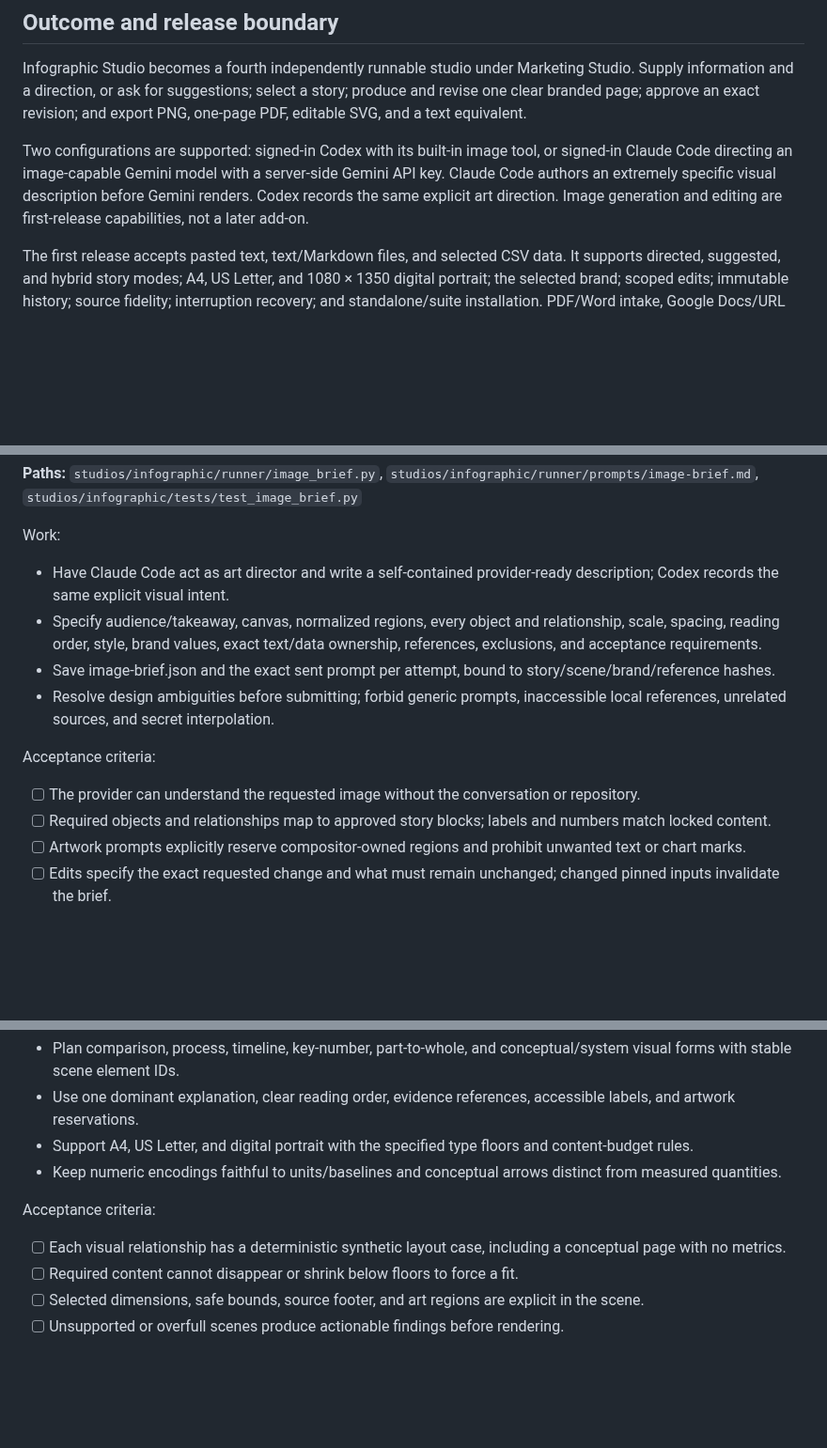
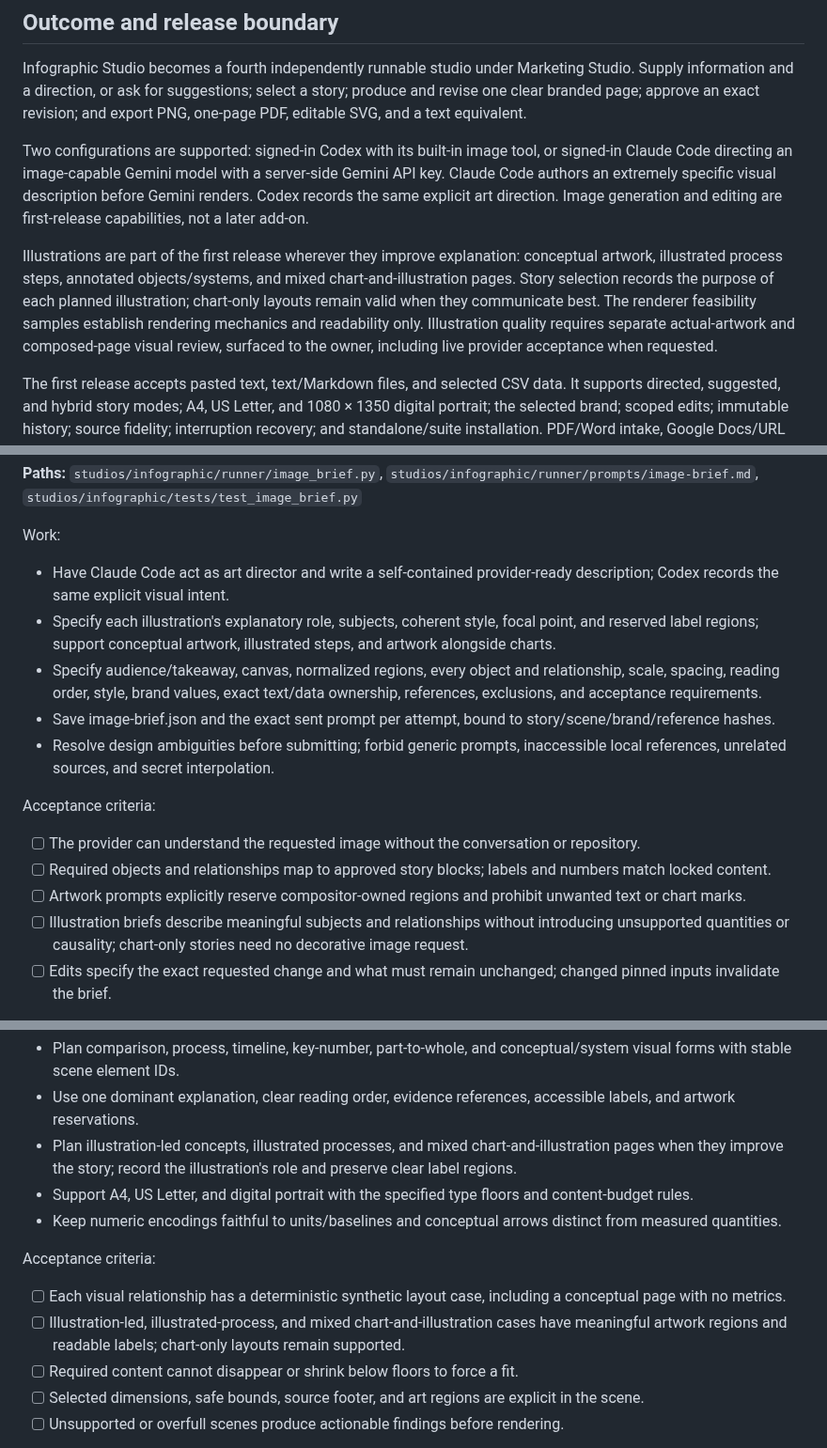
Before and after one commit to dbbaskette/marketing-studio, a Markdown page: docs/infographic-studio-implementation-plan.md, 3 parts joined by grey strips. Shown at 94% size. GitHub-like rendering; blank space fills up the shorter version.

Commit message:
Require explanatory illustrations in Infographic Studio acceptance

```diff
--- a/docs/infographic-studio-implementation-plan.md
+++ b/docs/infographic-studio-implementation-plan.md
@@ -22,6 +22,14 @@ or signed-in Claude Code directing an image-capable Gemini model with a
 server-side Gemini API key. Claude Code authors an extremely specific visual
 description before Gemini renders. Codex records the same explicit art direction.
 Image generation and editing are first-release capabilities, not a later add-on.
+
+Illustrations are part of the first release wherever they improve explanation:
+conceptual artwork, illustrated process steps, annotated objects/systems, and mixed
+chart-and-illustration pages. Story selection records the purpose of each planned
+illustration; chart-only layouts remain valid when they communicate best. The
+renderer feasibility samples establish rendering mechanics and readability only.
+Illustration quality requires separate actual-artwork and composed-page visual
+review, surfaced to the owner, including live provider acceptance when requested.
 
 The first release accepts pasted text, text/Markdown files, and selected CSV
 data. It supports directed, suggested, and hybrid story modes; A4, US Letter,
@@ -516,6 +525,7 @@ Make Claude Code or Codex author a precise image brief, generate and edit throug
 Work:
 
 - Have Claude Code act as art director and write a self-contained provider-ready description; Codex records the same explicit visual intent.
+- Specify each illustration's explanatory role, subjects, coherent style, focal point, and reserved label regions; support conceptual artwork, illustrated steps, and artwork alongside charts.
 - Specify audience/takeaway, canvas, normalized regions, every object and relationship, scale, spacing, reading order, style, brand values, exact text/data ownership, references, exclusions, and acceptance requirements.
 - Save image-brief.json and the exact sent prompt per attempt, bound to story/scene/brand/reference hashes.
 - Resolve design ambiguities before submitting; forbid generic prompts, inaccessible local references, unrelated sources, and secret interpolation.
@@ -525,6 +535,7 @@ Acceptance criteria:
 - [ ] The provider can understand the requested image without the conversation or repository.
 - [ ] Required objects and relationships map to approved story blocks; labels and numbers match locked content.
 - [ ] Artwork prompts explicitly reserve compositor-owned regions and prohibit unwanted text or chart marks.
+- [ ] Illustration briefs describe meaningful subjects and relationships without introducing unsupported quantities or causality; chart-only stories need no decorative image request.
 - [ ] Edits specify the exact requested change and what must remain unchanged; changed pinned inputs invalidate the brief.
 
 **Verification:** Schema and semantic fixture checks for missing composition details, changed facts, conflicting bounds, exact wording, unsupported references, and deliberate secret sentinels.
@@ -655,12 +667,14 @@ Work:
 
 - Plan comparison, process, timeline, key-number, part-to-whole, and conceptual/system visual forms with stable scene element IDs.
 - Use one dominant explanation, clear reading order, evidence references, accessible labels, and artwork reservations.
+- Plan illustration-led concepts, illustrated processes, and mixed chart-and-illustration pages when they improve the story; record the illustration's role and preserve clear label regions.
 - Support A4, US Letter, and digital portrait with the specified type floors and content-budget rules.
 - Keep numeric encodings faithful to units/baselines and conceptual arrows distinct from measured quantities.
 
 Acceptance criteria:
 
 - [ ] Each visual relationship has a deterministic synthetic layout case, including a conceptual page with no metrics.
+- [ ] Illustration-led, illustrated-process, and mixed chart-and-illustration cases have meaningful artwork regions and readable labels; chart-only layouts remain supported.
 - [ ] Required content cannot disappear or shrink below floors to force a fit.
 - [ ] Selected dimensions, safe bounds, source footer, and art regions are explicit in the scene.
 - [ ] Unsupported or overfull scenes produce actionable findings before rendering.
```
Also changed, not shown: other parts of docs/infographic-studio-implementation-plan.md (+5 -0 lines), docs/infographic-studio-spec.md (+15 -0 lines), 1 other file.
